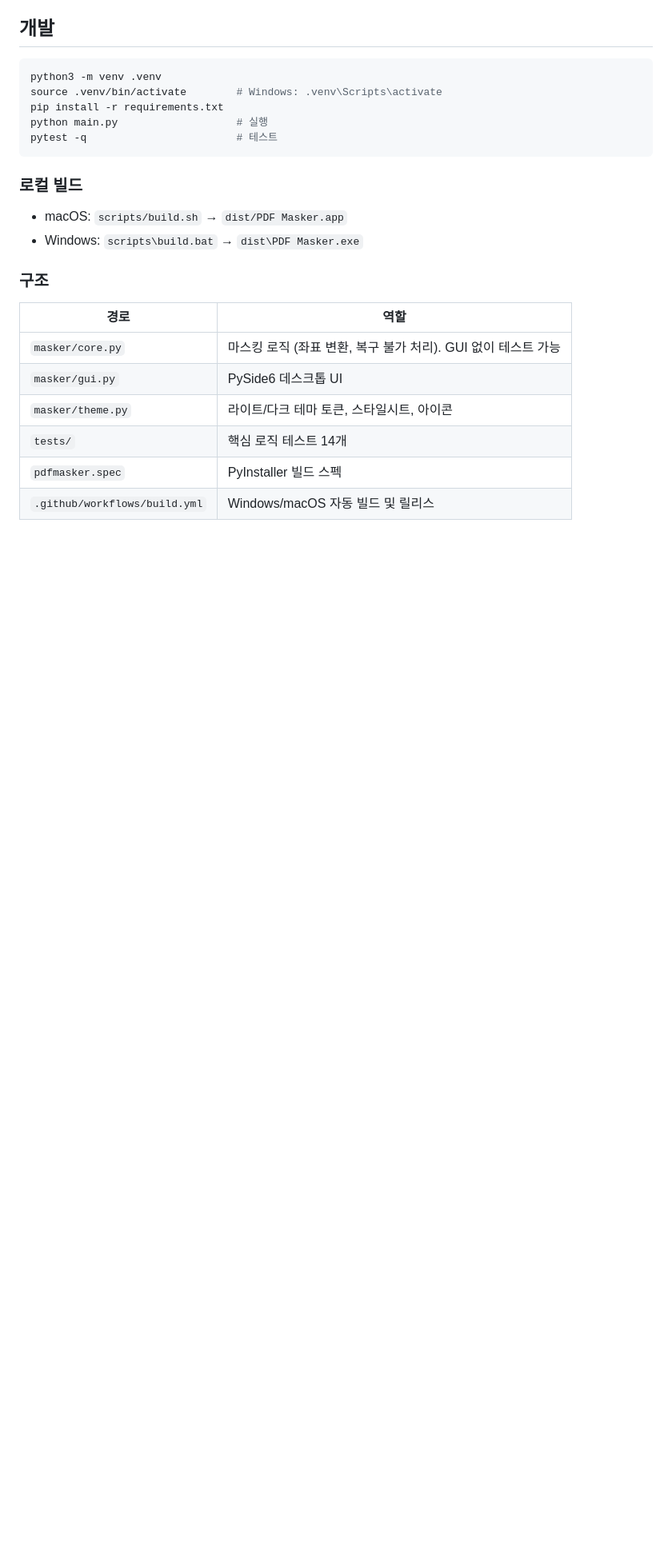
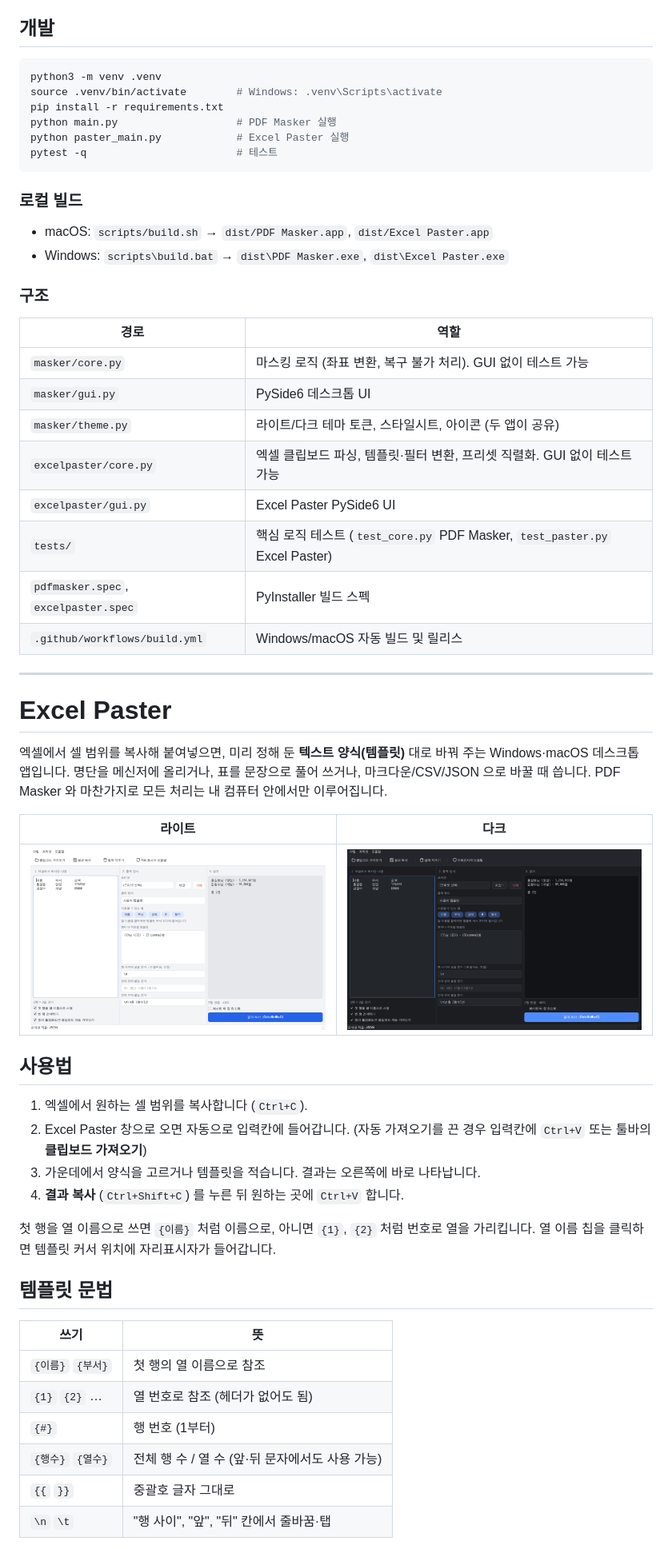
Before and after one commit to Balragon/Local-PDF-Masking, a Markdown page: README.md, the part around one of its changes. Shown at 80% size. GitHub-like rendering; pictures changed too: docs/paster-dark.png (added), docs/paster-light.png (added); blank space fills up the shorter version.

````diff
--- a/README.md
+++ b/README.md
@@ -62,14 +64,15 @@ GitHub Actions가 자동으로 빌드합니다. 저장소의 **Actions** 탭 →
 python3 -m venv .venv
 source .venv/bin/activate        # Windows: .venv\Scripts\activate
 pip install -r requirements.txt
-python main.py                   # 실행
+python main.py                   # PDF Masker 실행
+python paster_main.py            # Excel Paster 실행
 pytest -q                        # 테스트
 ```
 
 ### 로컬 빌드
 
-- macOS: `scripts/build.sh` → `dist/PDF Masker.app`
-- Windows: `scripts\build.bat` → `dist\PDF Masker.exe`
+- macOS: `scripts/build.sh` → `dist/PDF Masker.app`, `dist/Excel Paster.app`
+- Windows: `scripts\build.bat` → `dist\PDF Masker.exe`, `dist\Excel Paster.exe`
 
 ### 구조
 
@@ -77,7 +80,43 @@ pytest -q                        # 테스트
 | --- | --- |
 | `masker/core.py` | 마스킹 로직 (좌표 변환, 복구 불가 처리). GUI 없이 테스트 가능 |
 | `masker/gui.py` | PySide6 데스크톱 UI |
-| `masker/theme.py` | 라이트/다크 테마 토큰, 스타일시트, 아이콘 |
-| `tests/` | 핵심 로직 테스트 14개 |
-| `pdfmasker.spec` | PyInstaller 빌드 스펙 |
+| `masker/theme.py` | 라이트/다크 테마 토큰, 스타일시트, 아이콘 (두 앱이 공유) |
+| `excelpaster/core.py` | 엑셀 클립보드 파싱, 템플릿·필터 변환, 프리셋 직렬화. GUI 없이 테스트 가능 |
+| `excelpaster/gui.py` | Excel Paster PySide6 UI |
+| `tests/` | 핵심 로직 테스트 (`test_core.py` PDF Masker, `test_paster.py` Excel Paster) |
+| `pdfmasker.spec`, `excelpaster.spec` | PyInstaller 빌드 스펙 |
 | `.github/workflows/build.yml` | Windows/macOS 자동 빌드 및 릴리스 |
+
+---
+
+# Excel Paster
+
+엑셀에서 셀 범위를 복사해 붙여넣으면, 미리 정해 둔 **텍스트 양식(템플릿)** 대로 바꿔 주는 Windows·macOS 데스크톱 앱입니다.
+명단을 메신저에 올리거나, 표를 문장으로 풀어 쓰거나, 마크다운/CSV/JSON 으로 바꿀 때 씁니다.
+PDF Masker 와 마찬가지로 모든 처리는 내 컴퓨터 안에서만 이루어집니다.
+
+| 라이트 | 다크 |
+| --- | --- |
+| ![light](docs/paster-light.png) | ![dark](docs/paster-dark.png) |
+
+## 사용법
+
+1. 엑셀에서 원하는 셀 범위를 복사합니다 (`Ctrl+C`).
+2. Excel Paster 창으로 오면 자동으로 입력칸에 들어갑니다. (자동 가져오기를 끈 경우 입력칸에 `Ctrl+V` 또는 툴바의 **클립보드 가져오기**)
+3. 가운데에서 양식을 고르거나 템플릿을 적습니다. 결과는 오른쪽에 바로 나타납니다.
+4. **결과 복사** (`Ctrl+Shift+C`) 를 누른 뒤 원하는 곳에 `Ctrl+V` 합니다.
+
+첫 행을 열 이름으로 쓰면 `{이름}` 처럼 이름으로, 아니면 `{1}`, `{2}` 처럼 번호로 열을 가리킵니다.
+열 이름 칩을 클릭하면 템플릿 커서 위치에 자리표시자가 들어갑니다.
+
+## 템플릿 문법
+
+| 쓰기 | 뜻 |
+| --- | --- |
+| `{이름}` `{부서}` | 첫 행의 열 이름으로 참조 |
+| `{1}` `{2}` … | 열 번호로 참조 (헤더가 없어도 됨) |
+| `{#}` | 행 번호 (1부터) |
+| `{행수}` `{열수}` | 전체 행 수 / 열 수 (앞·뒤 문자에서도 사용 가능) |
+| `{{` `}}` | 중괄호 글자 그대로 |
+| `\n` `\t` | "행 사이", "앞", "뒤" 칸에서 줄바꿈·탭 |
+
````
Also changed, not shown: other parts of README.md (+44 -0 lines), excelpaster/assets/icon.png (added), 13 other files.
